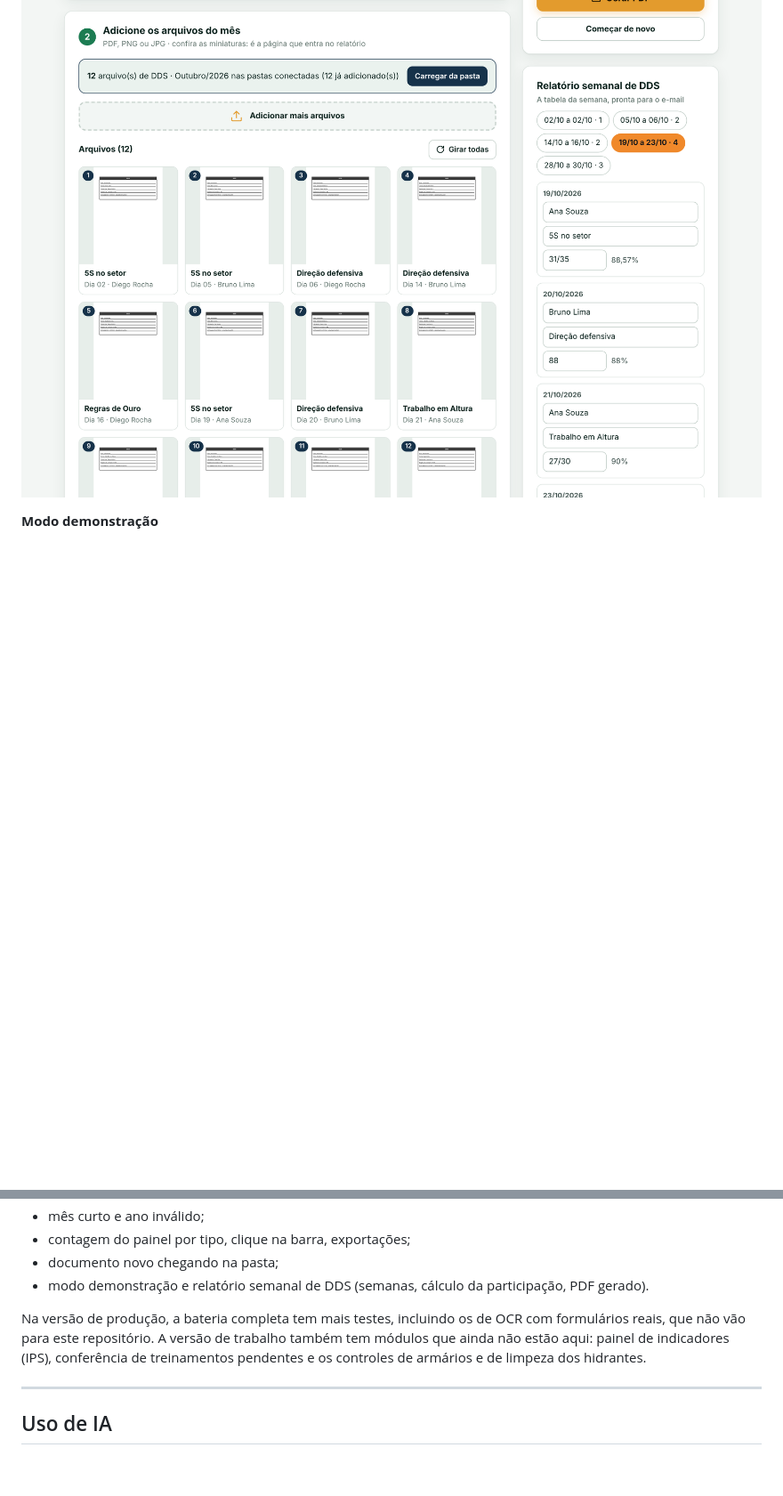
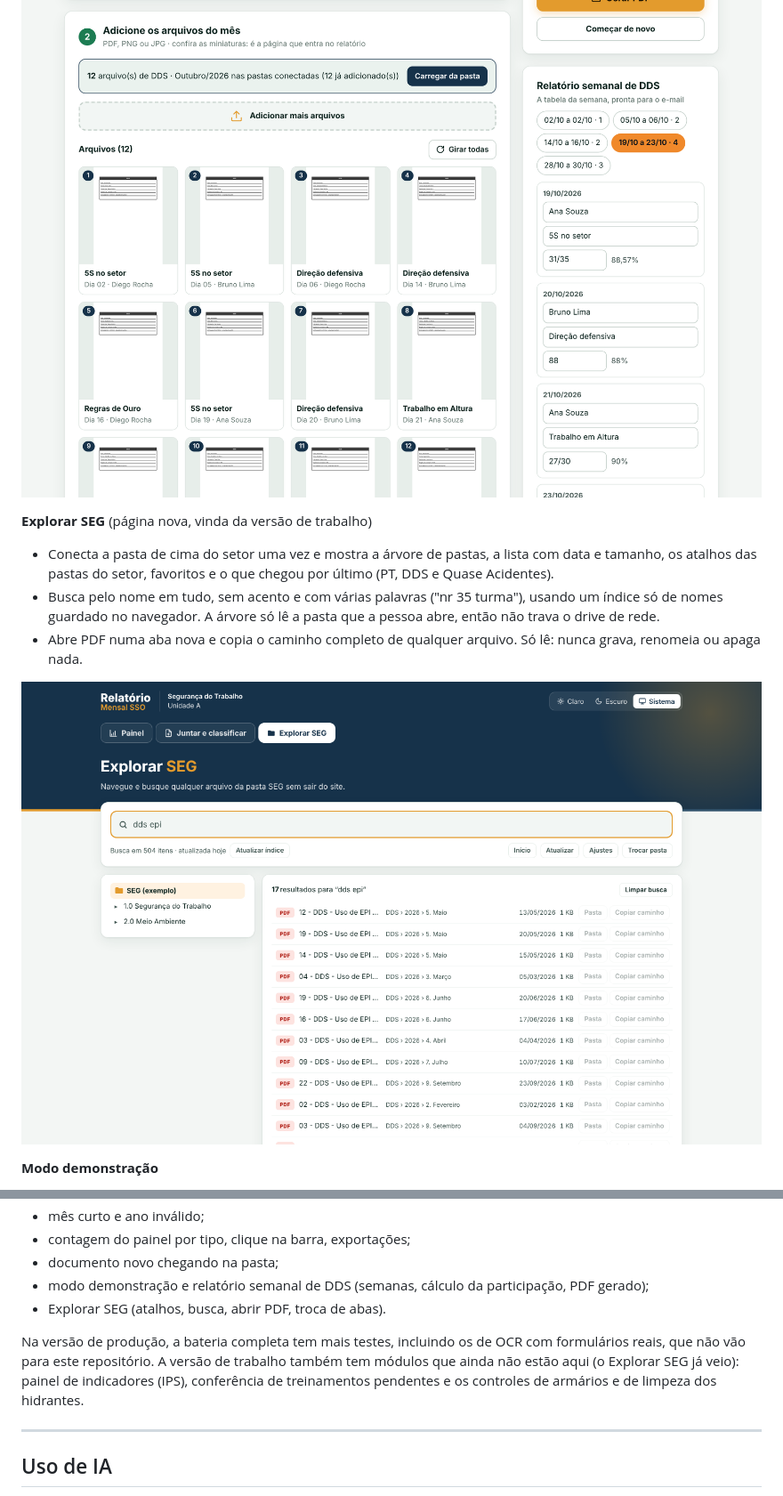
Before and after one commit to ArthurTureck/relatorio-mensal-sso, a Markdown page: README.md, 2 parts joined by grey strips. Shown at 89% size. GitHub-like rendering; pictures changed too: docs/explorar-seg.png (added); blank space fills up the shorter version.

```diff
--- a/README.md
+++ b/README.md
@@ -63,6 +63,13 @@ Só o relatório mensal devolve cerca de **24 horas por ano** para a equipe; o s
 
 ![Relatório semanal de DDS](docs/relatorio-semanal-dds.png)
 
+**Explorar SEG** (página nova, vinda da versão de trabalho)
+- Conecta a pasta de cima do setor uma vez e mostra a árvore de pastas, a lista com data e tamanho, os atalhos das pastas do setor, favoritos e o que chegou por último (PT, DDS e Quase Acidentes).
+- Busca pelo nome em tudo, sem acento e com várias palavras ("nr 35 turma"), usando um índice só de nomes guardado no navegador. A árvore só lê a pasta que a pessoa abre, então não trava o drive de rede.
+- Abre PDF numa aba nova e copia o caminho completo de qualquer arquivo. Só lê: nunca grava, renomeia ou apaga nada.
+
+![Explorar SEG](docs/explorar-seg.png)
+
 **Modo demonstração**
 - O botão "Ver com dados de exemplo" (ou o endereço com `?demo`) gera no navegador uma pasta fictícia de PT, DDS, Quase Acidentes e Melhorias do ano, e o painel e o Juntar funcionam em cima dela.
 - Nada disso fica salvo: ao recarregar a página, a demonstração some.
@@ -102,9 +109,10 @@ Os testes abrem a ferramenta num navegador de verdade (Playwright) e cobrem:
 - mês curto e ano inválido;
 - contagem do painel por tipo, clique na barra, exportações;
 - documento novo chegando na pasta;
-- modo demonstração e relatório semanal de DDS (semanas, cálculo da participação, PDF gerado).
+- modo demonstração e relatório semanal de DDS (semanas, cálculo da participação, PDF gerado);
+- Explorar SEG (atalhos, busca, abrir PDF, troca de abas).
 
-Na versão de produção, a bateria completa tem mais testes, incluindo os de OCR com formulários reais, que não vão para este repositório. A versão de trabalho também tem módulos que ainda não estão aqui: painel de indicadores (IPS), conferência de treinamentos pendentes e os controles de armários e de limpeza dos hidrantes.
+Na versão de produção, a bateria completa tem mais testes, incluindo os de OCR com formulários reais, que não vão para este repositório. A versão de trabalho também tem módulos que ainda não estão aqui (o Explorar SEG já veio): painel de indicadores (IPS), conferência de treinamentos pendentes e os controles de armários e de limpeza dos hidrantes.
 
 ---
 ## Uso de IA
```
Also changed, not shown: 2 other files.
